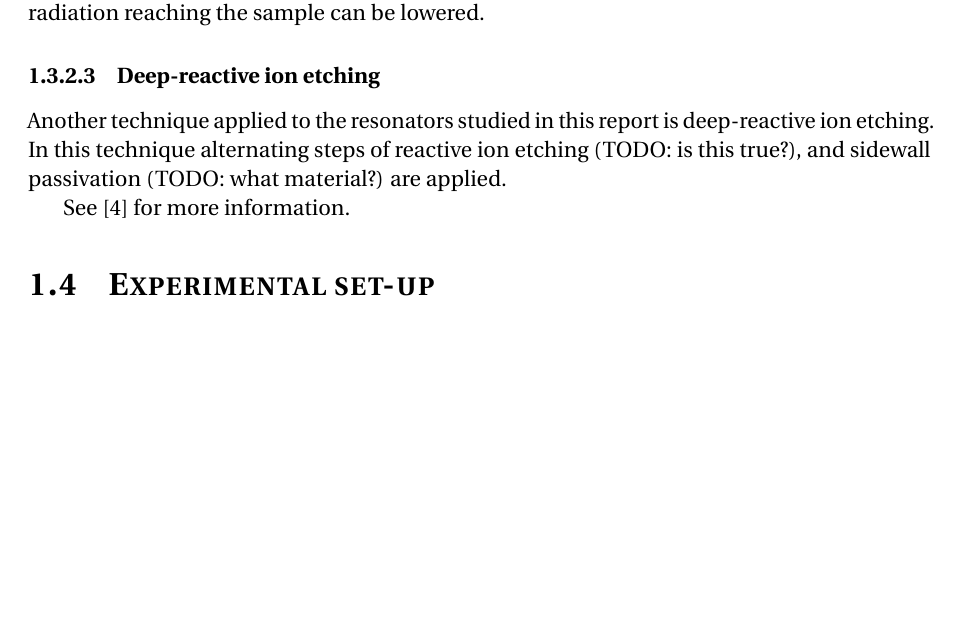
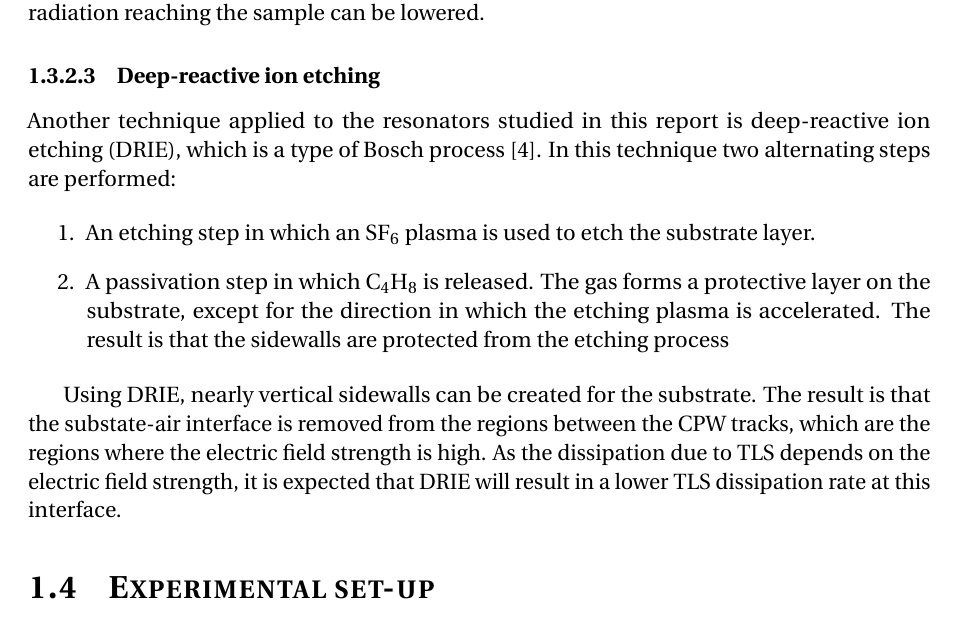
Before and after one commit to nulinspiratie/Three-month-evaluation, a LaTeX thesis (Three month evaluation.tex): part of page 9 of 25, cut so that both start at the same text, the shorter picture padded with empty space. Compiled offline with pdfLaTeX.

Commit message:
Finished part on DRIE

```diff
--- a/Three month evaluation.tex
+++ b/Three month evaluation.tex
@@ -22,6 +22,7 @@
 \newcommand{\HRule}[1]{\rule{\linewidth}{#1}}
 \newcommand{\figureinset}[3]{\llap{\parbox[b]{#2in}{#1\\\rule{0ex}{#3in}}}}
 
+\newcommand*\chem[1]{\ensuremath{\mathrm{#1}}}
 % This command adds optionality of units at right side of equation
 \makeatletter
 \providecommand\add@text{}
@@ -327,10 +328,15 @@ Aside from thermal excitation, quasiparticles are also formed from the absorptio
 
 \subsubsection{Deep-reactive ion etching}
 
-Another technique applied to the resonators studied in this report is deep-reactive ion etching. In this technique alternating steps of reactive ion etching (TODO: is this true?), and sidewall passivation (TODO: what material?) are applied.
+Another technique applied to the resonators studied in this report is deep-reactive ion etching (DRIE), which is a type of Bosch process \cite{DRIE}. In this technique two alternating steps are performed:
 
+\begin{enumerate}
+    \item An etching step in which an $\chem{SF_6}$ plasma is used to etch the substrate layer.
+    \item A passivation step in which $\chem{C_4H_8}$ is released. The gas forms a protective layer on the substrate, except for the direction in which the etching plasma is accelerated. The result is that the sidewalls are protected from the etching process
+\end{enumerate}
 
-See \cite{DRIE} for more information.
+Using DRIE, nearly vertical sidewalls can be created for the substrate. The result is that the substate-air interface is removed from the regions between the CPW tracks, which are the regions where the electric field strength is high. As the dissipation due to TLS depends on the electric field strength, it is expected that DRIE will result in a lower TLS dissipation rate at this interface.
+
 
 
 \section{Experimental set-up}
```
Also changed, not shown: Three month evaluation.bbl, Three month evaluation.pdf, Three month evaluation.tex (8 more changed lines), 6 other files.
